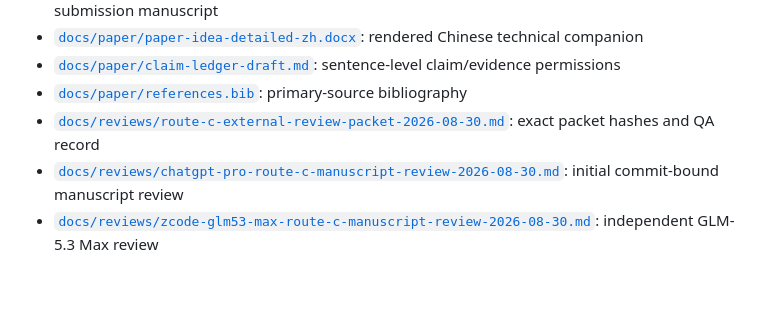
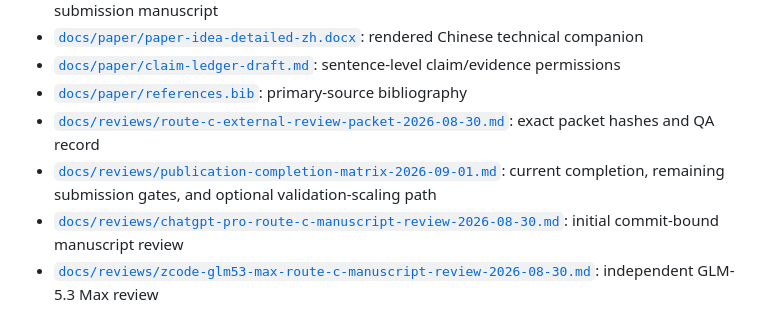
Before and after one commit to leemaple/dynamic-cssc-spmv, a Markdown page: README.md, the part around the change. GitHub-like rendering; blank space fills up the shorter version.

Commit message:
docs: refresh publication completion status

```diff
--- a/README.md
+++ b/README.md
@@ -123,6 +123,7 @@ are part of the research record.
 - [`docs/paper/claim-ledger-draft.md`](docs/paper/claim-ledger-draft.md): sentence-level claim/evidence permissions
 - [`docs/paper/references.bib`](docs/paper/references.bib): primary-source bibliography
 - [`docs/reviews/route-c-external-review-packet-2026-08-30.md`](docs/reviews/route-c-external-review-packet-2026-08-30.md): exact packet hashes and QA record
+- [`docs/reviews/publication-completion-matrix-2026-09-01.md`](docs/reviews/publication-completion-matrix-2026-09-01.md): current completion, remaining submission gates, and optional validation-scaling path
 - [`docs/reviews/chatgpt-pro-route-c-manuscript-review-2026-08-30.md`](docs/reviews/chatgpt-pro-route-c-manuscript-review-2026-08-30.md): initial commit-bound manuscript review
 - [`docs/reviews/zcode-glm53-max-route-c-manuscript-review-2026-08-30.md`](docs/reviews/zcode-glm53-max-route-c-manuscript-review-2026-08-30.md): independent GLM-5.3 Max review
 - [`docs/reviews/followup-performance-qualification-terminal-no-go-2026-08-31.md`](docs/reviews/followup-performance-qualification-terminal-no-go-2026-08-31.md): separately preregistered follow-up terminal disposition
```
Also changed, not shown: docs/paper/submission-metadata-and-release-checklist.md (+2 -1 lines), docs/reviews/publication-completion-matrix-2026-09-01.md (added, +87 -0 lines).
